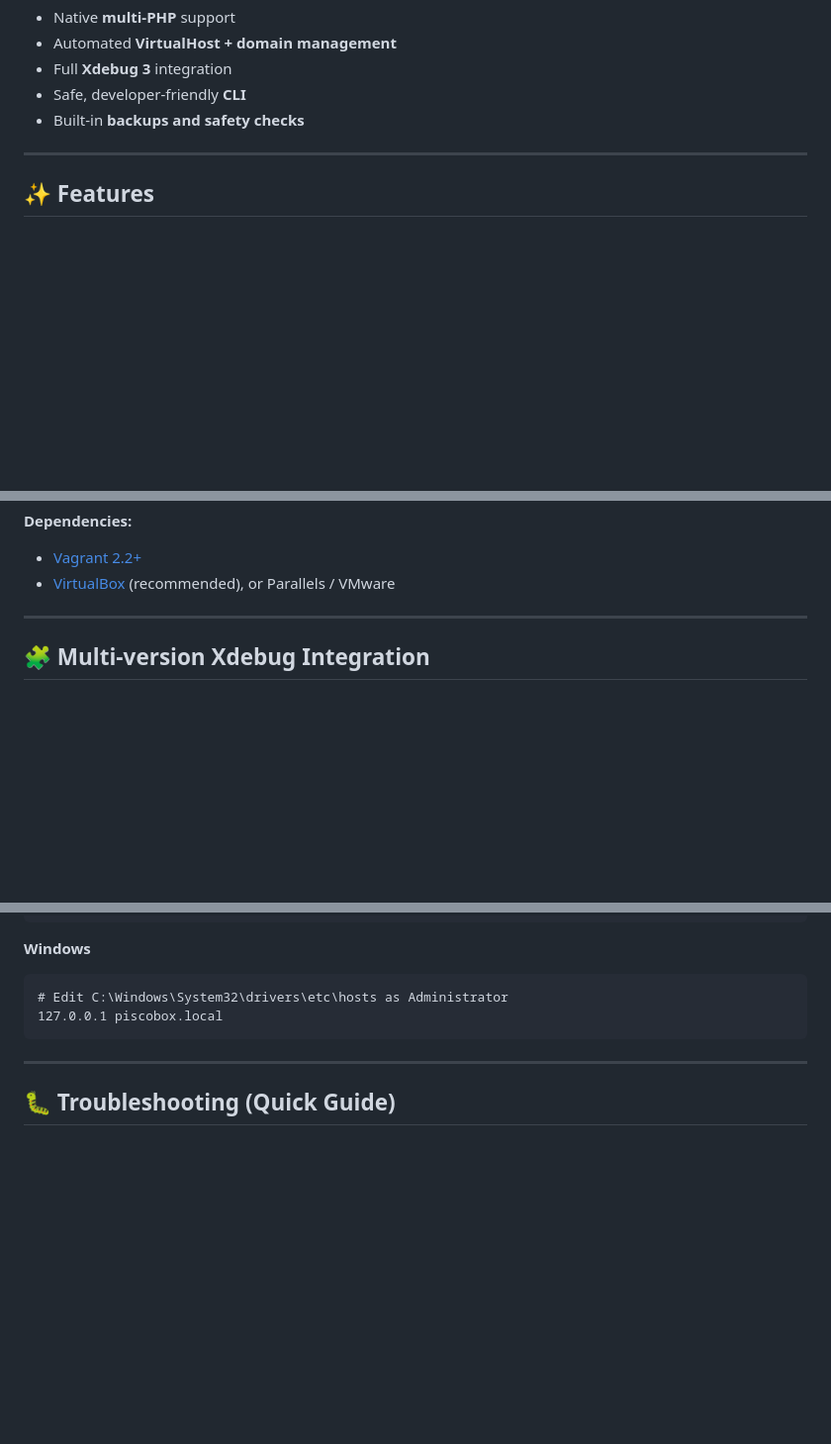
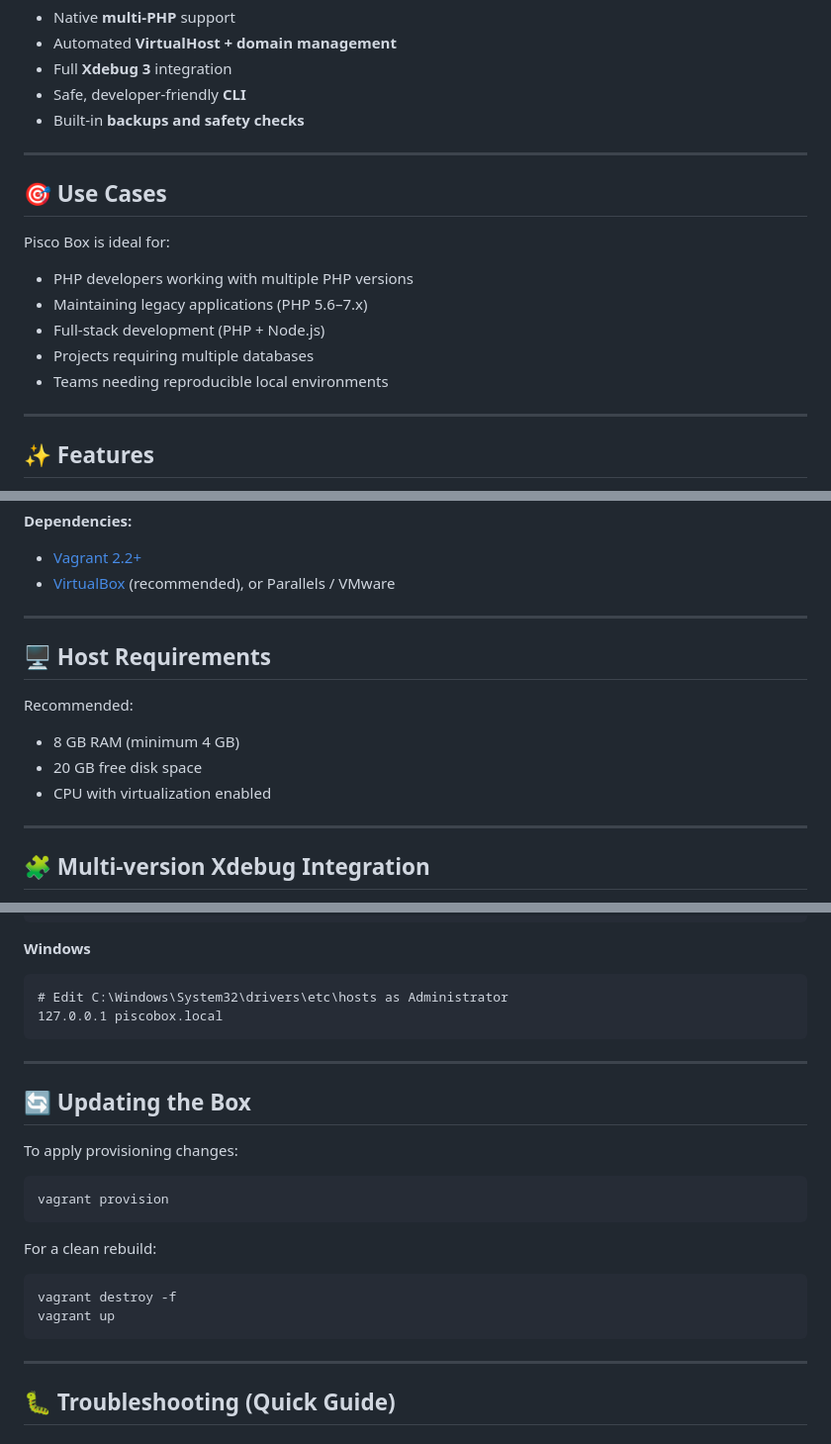
Before and after one commit to philbone/piscobox, a Markdown page: README.md, 3 parts joined by grey strips. Shown at 99% size. Rendered like a GitHub page; blank space fills up the shorter version.

Commit message:
Update README 0.3.0

````diff
--- a/README.md
+++ b/README.md
@@ -41,6 +42,18 @@ Unlike generic LAMP boxes, **Pisco Box** provides:
 
 ---
 
+## 🎯 Use Cases
+
+Pisco Box is ideal for:
+
+- PHP developers working with multiple PHP versions
+- Maintaining legacy applications (PHP 5.6–7.x)
+- Full-stack development (PHP + Node.js)
+- Projects requiring multiple databases
+- Teams needing reproducible local environments
+
+---
+
 ## ✨ Features
 
 - Debian Bookworm 64-bit
@@ -58,6 +71,16 @@ Unlike generic LAMP boxes, **Pisco Box** provides:
 **Dependencies:**
 * [Vagrant 2.2+](https://www.vagrantup.com/downloads)
 * [VirtualBox](https://www.virtualbox.org/wiki/Downloads) (recommended), or Parallels / VMware
+
+---
+
+## 🖥️ Host Requirements
+
+Recommended:
+
+- 8 GB RAM (minimum 4 GB)
+- 20 GB free disk space
+- CPU with virtualization enabled
 
 ---
 
@@ -615,6 +640,22 @@ sudo nano /etc/hosts
 ```
 ---
 
+## 🔄 Updating the Box
+
+To apply provisioning changes:
+
+```bash
+vagrant provision
+```
+
+For a clean rebuild:
+```bash
+vagrant destroy -f
+vagrant up
+```
+
+---
+
 ## 🐛 Troubleshooting (Quick Guide)
 
 ### 🧩 PHP not executing
````
Also changed, not shown: other parts of README.md (+11 -1 lines).
